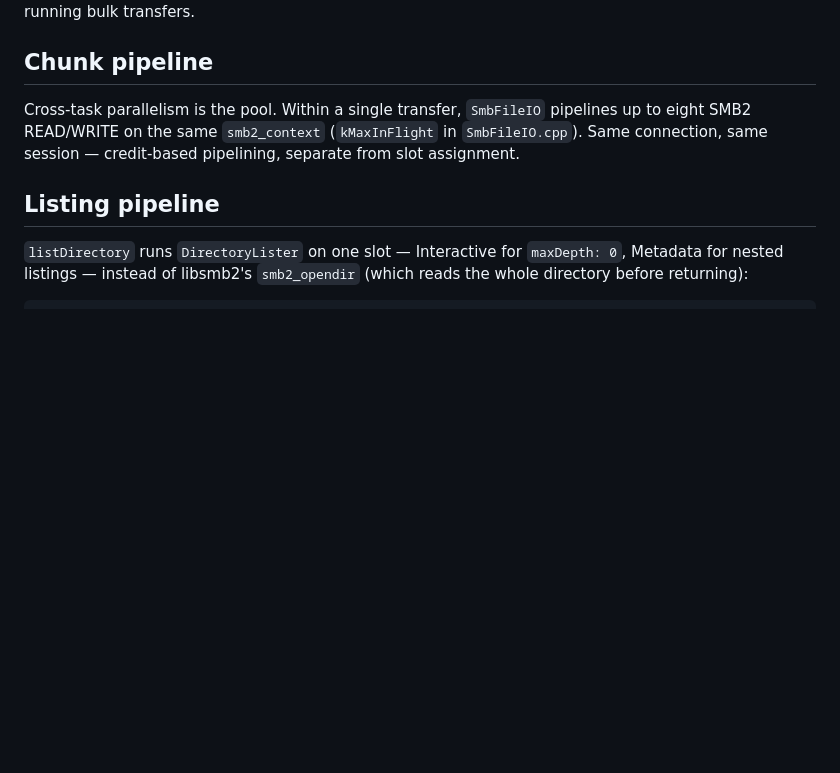
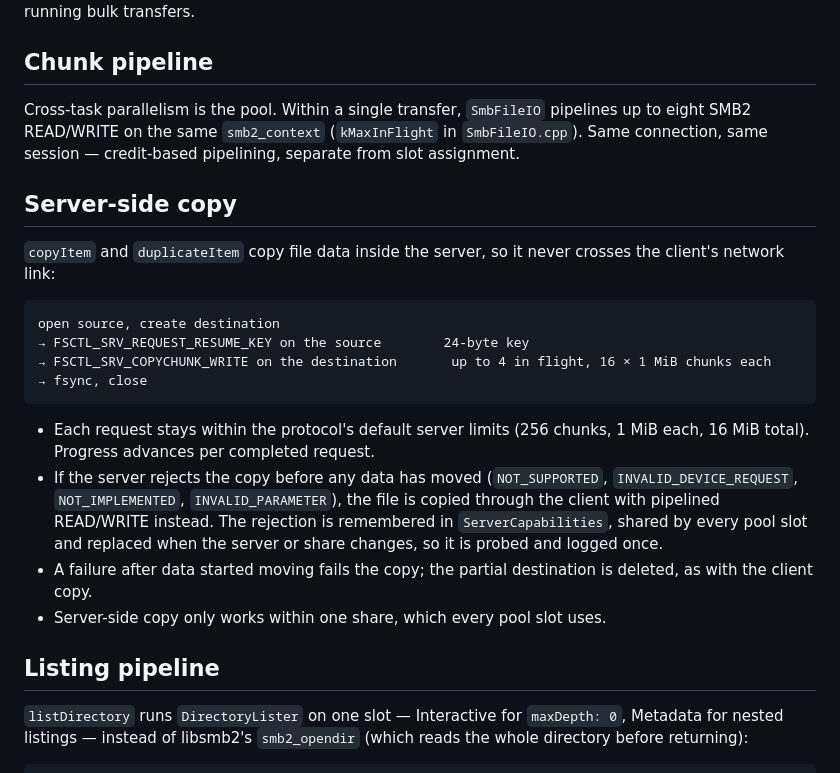
Before and after one commit to Cetapod/react-native-smb, a Markdown page: docs/ARCHITECTURE.md, the part around the change. GitHub-like rendering; blank space fills up the shorter version.

Commit message:
docs(copy): document server-side copy
Describe the resume-key and COPYCHUNK_WRITE flow, the request limits, when
a file is copied through the client instead, and how the rejection is
remembered pool-wide.

````diff
--- a/docs/ARCHITECTURE.md
+++ b/docs/ARCHITECTURE.md
@@ -53,6 +53,22 @@ Slot 0 is application-level scheduling on top of what libsmb2 provides — inter
 
 Cross-task parallelism is the pool. Within a single transfer, `SmbFileIO` pipelines up to eight SMB2 READ/WRITE on the same `smb2_context` (`kMaxInFlight` in `SmbFileIO.cpp`). Same connection, same session — credit-based pipelining, separate from slot assignment.
 
+## Server-side copy
+
+`copyItem` and `duplicateItem` copy file data inside the server, so it never crosses the client's network link:
+
+```
+open source, create destination
+→ FSCTL_SRV_REQUEST_RESUME_KEY on the source        24-byte key
+→ FSCTL_SRV_COPYCHUNK_WRITE on the destination       up to 4 in flight, 16 × 1 MiB chunks each
+→ fsync, close
+```
+
+- Each request stays within the protocol's default server limits (256 chunks, 1 MiB each, 16 MiB total). Progress advances per completed request.
+- If the server rejects the copy before any data has moved (`NOT_SUPPORTED`, `INVALID_DEVICE_REQUEST`, `NOT_IMPLEMENTED`, `INVALID_PARAMETER`), the file is copied through the client with pipelined READ/WRITE instead. The rejection is remembered in `ServerCapabilities`, shared by every pool slot and replaced when the server or share changes, so it is probed and logged once.
+- A failure after data started moving fails the copy; the partial destination is deleted, as with the client copy.
+- Server-side copy only works within one share, which every pool slot uses.
+
 ## Listing pipeline
 
 `listDirectory` runs `DirectoryLister` on one slot — Interactive for `maxDepth: 0`, Metadata for nested listings — instead of libsmb2's `smb2_opendir` (which reads the whole directory before returning):
````
